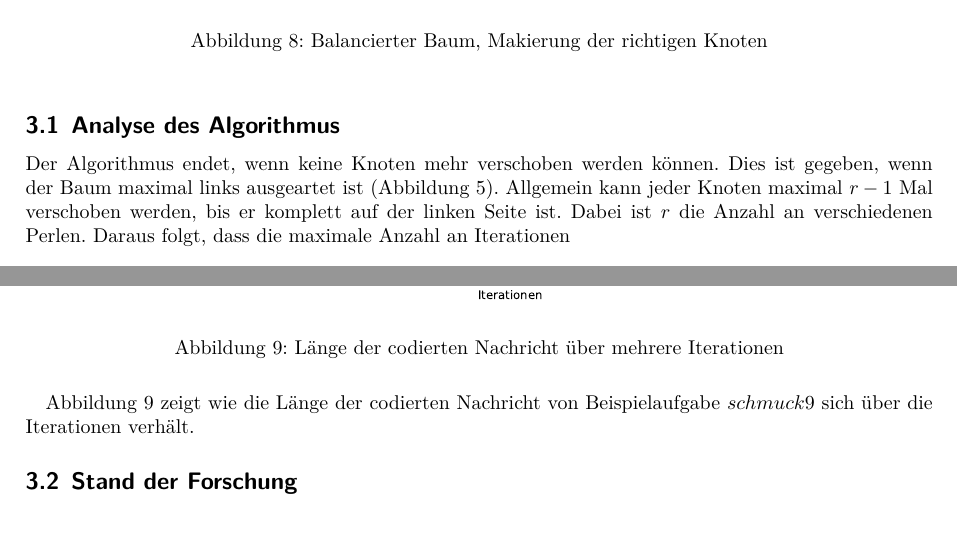
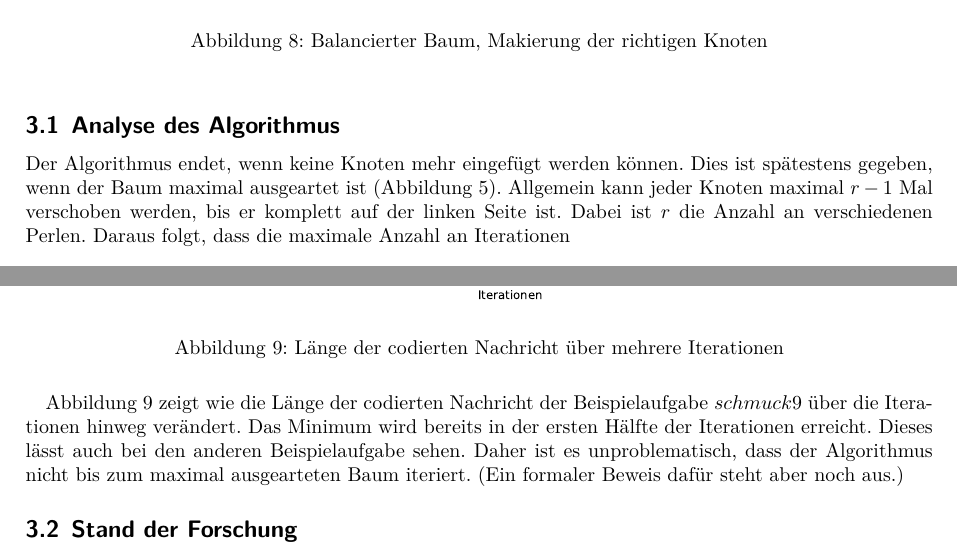
Before and after one commit to MrQui3/BWINF-2Runde, a LaTeX document (Aufgabe1.tex): two parts of pages 8 and 9 of 16, joined at a grey line, cut so that both start at the same text, the shorter picture padded with empty space. Compiled offline with XeLaTeX.

Commit message:
fixing abbruchproblems

```diff
--- a/Aufgabe1.tex
+++ b/Aufgabe1.tex
@@ -321,8 +321,8 @@ Die Liste an Blättern wird dann nach den Kosten aufsteigend sortiert und jedes
 
 
 \subsection{Analyse des Algorithmus}
-Der Algorithmus endet, wenn keine Knoten mehr verschoben werden können.
-Dies ist gegeben, wenn der Baum maximal links ausgeartet ist (Abbildung \ref{fig:baum_fertig}).
+Der Algorithmus endet, wenn keine Knoten mehr eingefügt werden können.
+Dies ist spätestens gegeben, wenn der Baum maximal ausgeartet ist (Abbildung \ref{fig:baum_fertig}).
 Allgemein kann jeder Knoten maximal $r-1$ Mal verschoben werden, bis er komplett auf der linken Seite ist. Dabei ist $r$ die Anzahl an verschiedenen Perlen.
 Daraus folgt, dass die maximale Anzahl an Iterationen
 \begin{equation}
@@ -357,8 +357,10 @@ Dies bedeuted eine Laufzeit von $O(r\cdot w)$
   \caption{Länge der codierten Nachricht über mehrere Iterationen}
   \label{fig:iteration_tree}
 \end{figure}
-
-Abbildung \ref{fig:iteration_tree} zeigt wie die Länge der codierten Nachricht von Beispielaufgabe $schmuck9$ sich über die Iterationen verhält.
+Abbildung \ref{fig:iteration_tree} zeigt wie die Länge der codierten Nachricht der Beispielaufgabe $schmuck9$ über die Iterationen hinweg verändert.
+Das Minimum wird bereits in der ersten Hälfte der Iterationen erreicht. Dieses lässt auch bei den anderen Beispielaufgabe sehen.
+Daher ist es unproblematisch, dass der Algorithmus nicht bis zum maximal ausgearteten Baum iteriert.
+(Ein formaler Beweis dafür steht aber noch aus.)
 
 \subsection{Stand der Forschung}
 Die vorliegende Fragestellung ist seit den 60iger-Jahren in der theorietischen Informatik bekannt.
```
Also changed, not shown: Aufgabe1.pdf, Aufgabe1.tex (10 more changed lines).
